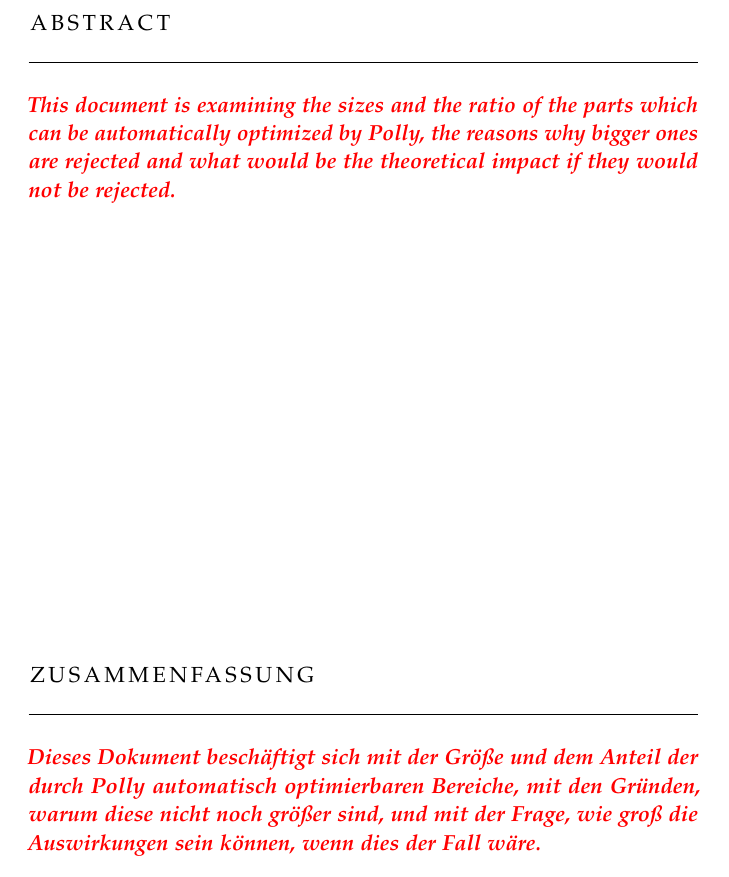
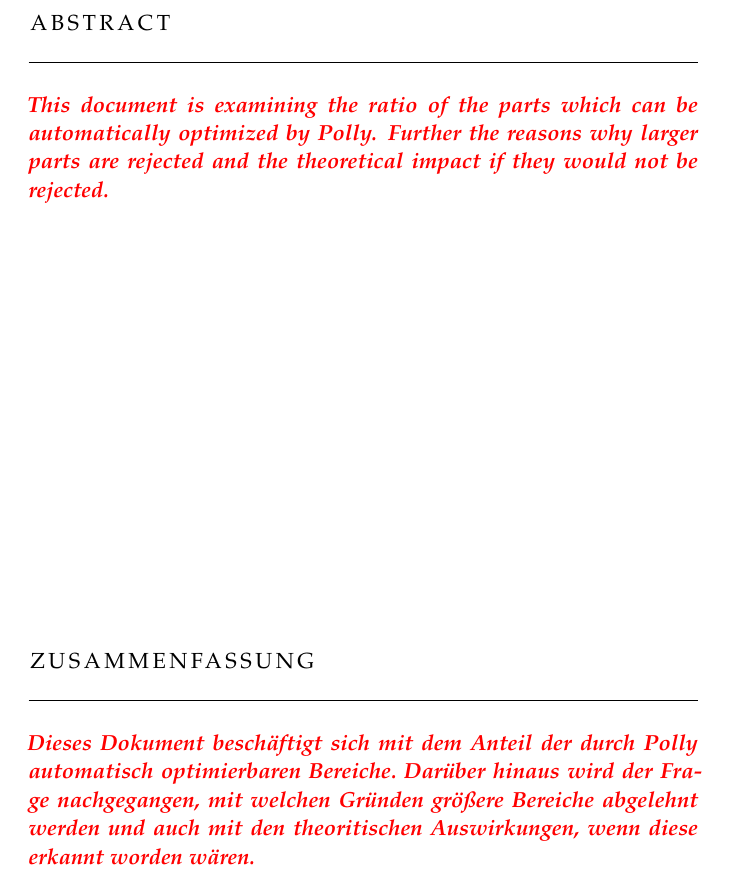
Before and after one commit to TrackerSB/Bachelorarbeit, a LaTeX thesis (ClassicThesis.tex, which reads FrontBackmatter/Abstract.tex): part of page 5 of 45, cut so that both start at the same text. Compiled offline with pdfLaTeX.

Commit message:
Improve abstract

```diff
--- a/FrontBackmatter/Abstract.tex
+++ b/FrontBackmatter/Abstract.tex
@@ -10,7 +10,8 @@
 
 \chapter*{Abstract}
 \draftnote{
-    This document is examining the sizes and the ratio of the parts which can be automatically optimized by Polly, the reasons why bigger ones are rejected and what would be the theoretical impact if they would not be rejected.
+    This document is examining the ratio of the parts which can be automatically optimized by Polly.
+    Further the reasons why larger parts are rejected and the theoretical impact if they would not be rejected.
 }
 \begin{comment}
     Short summary of the contents in English\dots a great guide by Kent Beck how to write good abstracts can be found here:
@@ -25,7 +26,8 @@
     \pdfbookmark[1]{Zusammenfassung}{Zusammenfassung}
     \chapter*{Zusammenfassung}
     \draftnote{
-    Dieses Dokument beschäftigt sich mit der Größe und dem Anteil der durch Polly automatisch optimierbaren Bereiche, mit den Gründen, warum diese nicht noch größer sind, und mit der Frage, wie groß die Auswirkungen sein können, wenn dies der Fall wäre.
+    Dieses Dokument beschäftigt sich mit dem Anteil der durch Polly automatisch optimierbaren Bereiche.
+    Darüber hinaus wird der Frage nachgegangen, mit welchen Gründen größere Bereiche abgelehnt werden und auch mit den theoritischen Auswirkungen, wenn diese erkannt worden wären.
     }
 \end{otherlanguage}
 
```
